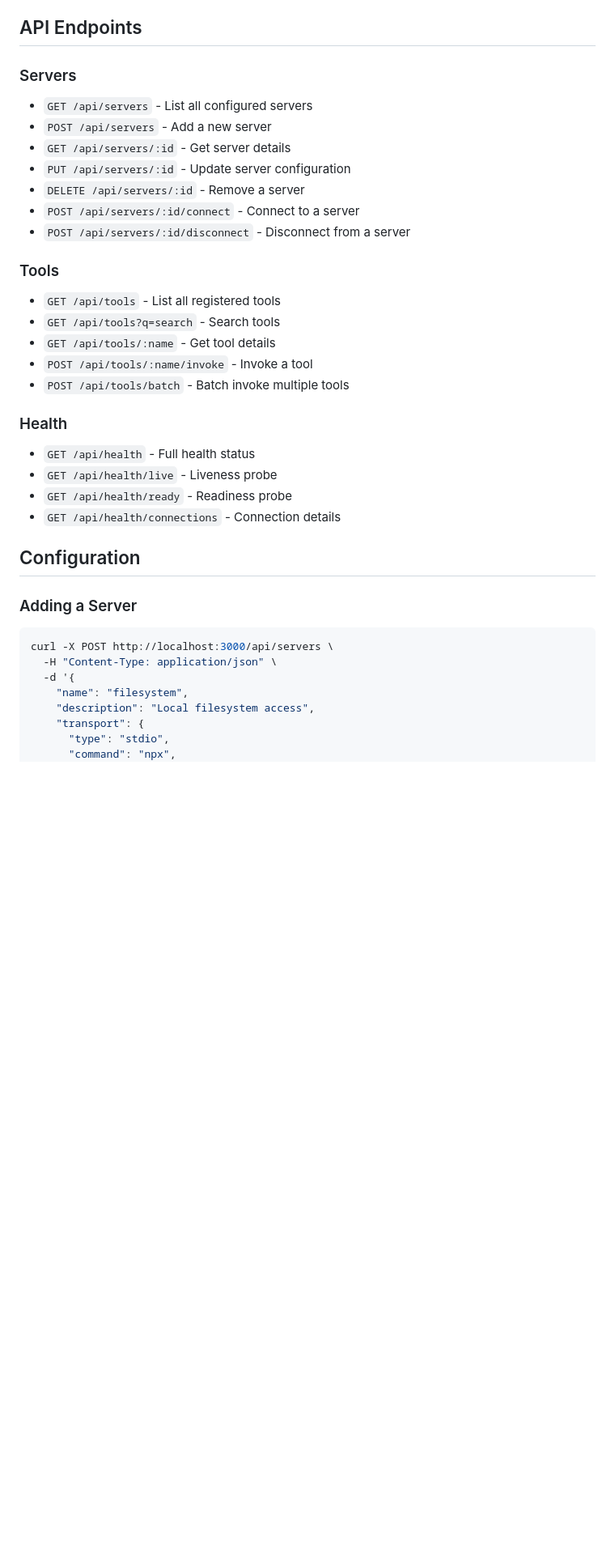
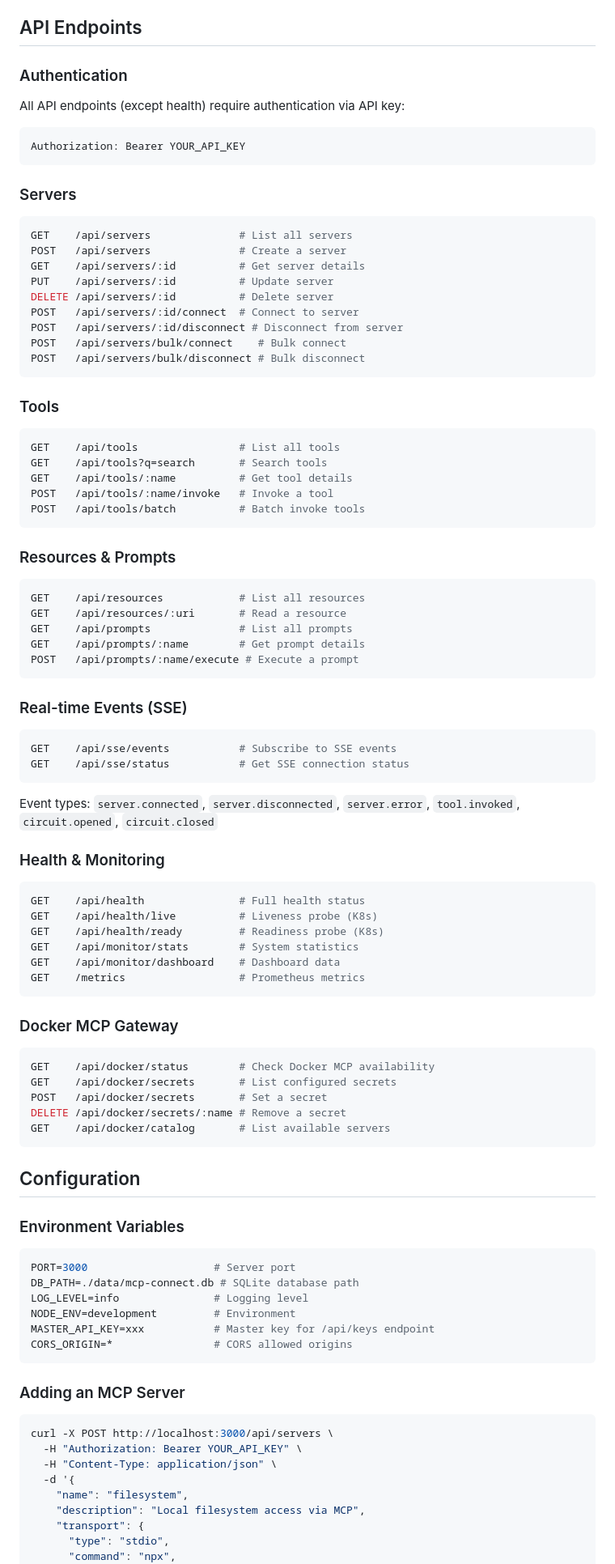
Before and after one commit to ryanhalphide/mcp-connect, a Markdown page: README.md, the part around one of its changes. Shown at 81% size. Rendered like a GitHub page; blank space fills up the shorter version.

````diff
--- a/README.md
+++ b/README.md
@@ -42,41 +68,91 @@ The server will start at `http://localhost:3000`.
 
 ## API Endpoints
 
+### Authentication
+All API endpoints (except health) require authentication via API key:
+```bash
+Authorization: Bearer YOUR_API_KEY
+```
+
 ### Servers
-
-- `GET /api/servers` - List all configured servers
-- `POST /api/servers` - Add a new server
-- `GET /api/servers/:id` - Get server details
-- `PUT /api/servers/:id` - Update server configuration
-- `DELETE /api/servers/:id` - Remove a server
-- `POST /api/servers/:id/connect` - Connect to a server
-- `POST /api/servers/:id/disconnect` - Disconnect from a server
+```bash
+GET    /api/servers              # List all servers
+POST   /api/servers              # Create a server
+GET    /api/servers/:id          # Get server details
+PUT    /api/servers/:id          # Update server
+DELETE /api/servers/:id          # Delete server
+POST   /api/servers/:id/connect  # Connect to server
+POST   /api/servers/:id/disconnect # Disconnect from server
+POST   /api/servers/bulk/connect    # Bulk connect
+POST   /api/servers/bulk/disconnect # Bulk disconnect
+```
 
 ### Tools
+```bash
+GET    /api/tools                # List all tools
+GET    /api/tools?q=search       # Search tools
+GET    /api/tools/:name          # Get tool details
+POST   /api/tools/:name/invoke   # Invoke a tool
+POST   /api/tools/batch          # Batch invoke tools
+```
 
-- `GET /api/tools` - List all registered tools
-- `GET /api/tools?q=search` - Search tools
-- `GET /api/tools/:name` - Get tool details
-- `POST /api/tools/:name/invoke` - Invoke a tool
-- `POST /api/tools/batch` - Batch invoke multiple tools
+### Resources & Prompts
+```bash
+GET    /api/resources            # List all resources
+GET    /api/resources/:uri       # Read a resource
+GET    /api/prompts              # List all prompts
+GET    /api/prompts/:name        # Get prompt details
+POST   /api/prompts/:name/execute # Execute a prompt
+```
 
-### Health
+### Real-time Events (SSE)
+```bash
+GET    /api/sse/events           # Subscribe to SSE events
+GET    /api/sse/status           # Get SSE connection status
+```
 
-- `GET /api/health` - Full health status
-- `GET /api/health/live` - Liveness probe
-- `GET /api/health/ready` - Readiness probe
-- `GET /api/health/connections` - Connection details
+Event types: `server.connected`, `server.disconnected`, `server.error`, `tool.invoked`, `circuit.opened`, `circuit.closed`
+
+### Health & Monitoring
+```bash
+GET    /api/health               # Full health status
+GET    /api/health/live          # Liveness probe (K8s)
+GET    /api/health/ready         # Readiness probe (K8s)
+GET    /api/monitor/stats        # System statistics
+GET    /api/monitor/dashboard    # Dashboard data
+GET    /metrics                  # Prometheus metrics
+```
+
+### Docker MCP Gateway
+```bash
+GET    /api/docker/status        # Check Docker MCP availability
+GET    /api/docker/secrets       # List configured secrets
+POST   /api/docker/secrets       # Set a secret
+DELETE /api/docker/secrets/:name # Remove a secret
+GET    /api/docker/catalog       # List available servers
+```
 
 ## Configuration
 
-### Adding a Server
+### Environment Variables
+```bash
+PORT=3000                    # Server port
+DB_PATH=./data/mcp-connect.db # SQLite database path
+LOG_LEVEL=info               # Logging level
+NODE_ENV=development         # Environment
+MASTER_API_KEY=xxx           # Master key for /api/keys endpoint
+CORS_ORIGIN=*                # CORS allowed origins
+```
+
+### Adding an MCP Server
 
 ```bash
 curl -X POST http://localhost:3000/api/servers \
+  -H "Authorization: Bearer YOUR_API_KEY" \
   -H "Content-Type: application/json" \
   -d '{
     "name": "filesystem",
-    "description": "Local filesystem access",
+    "description": "Local filesystem access via MCP",
     "transport": {
       "type": "stdio",
       "command": "npx",
````
Also changed, not shown: other parts of README.md (+141 -53 lines).
